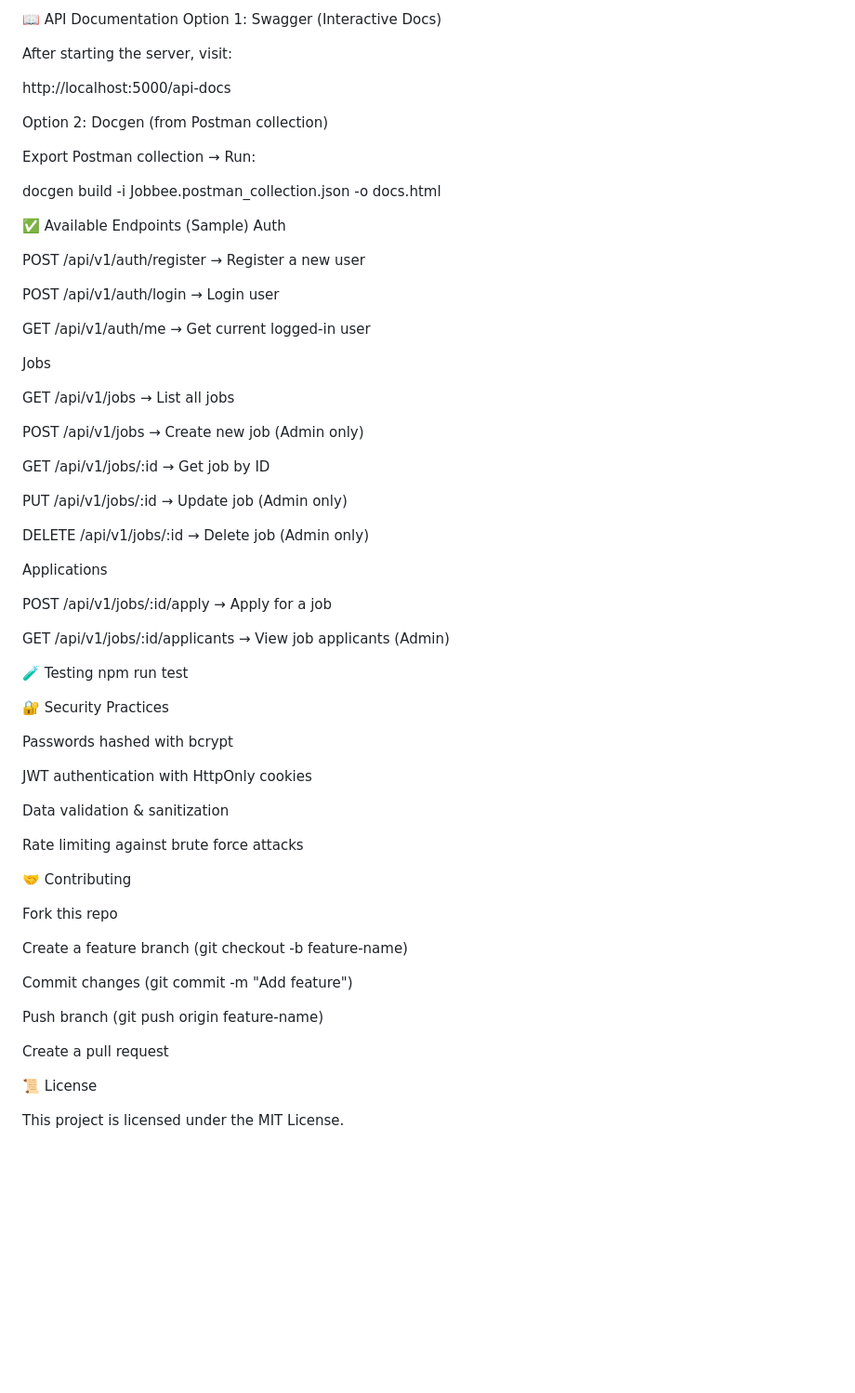
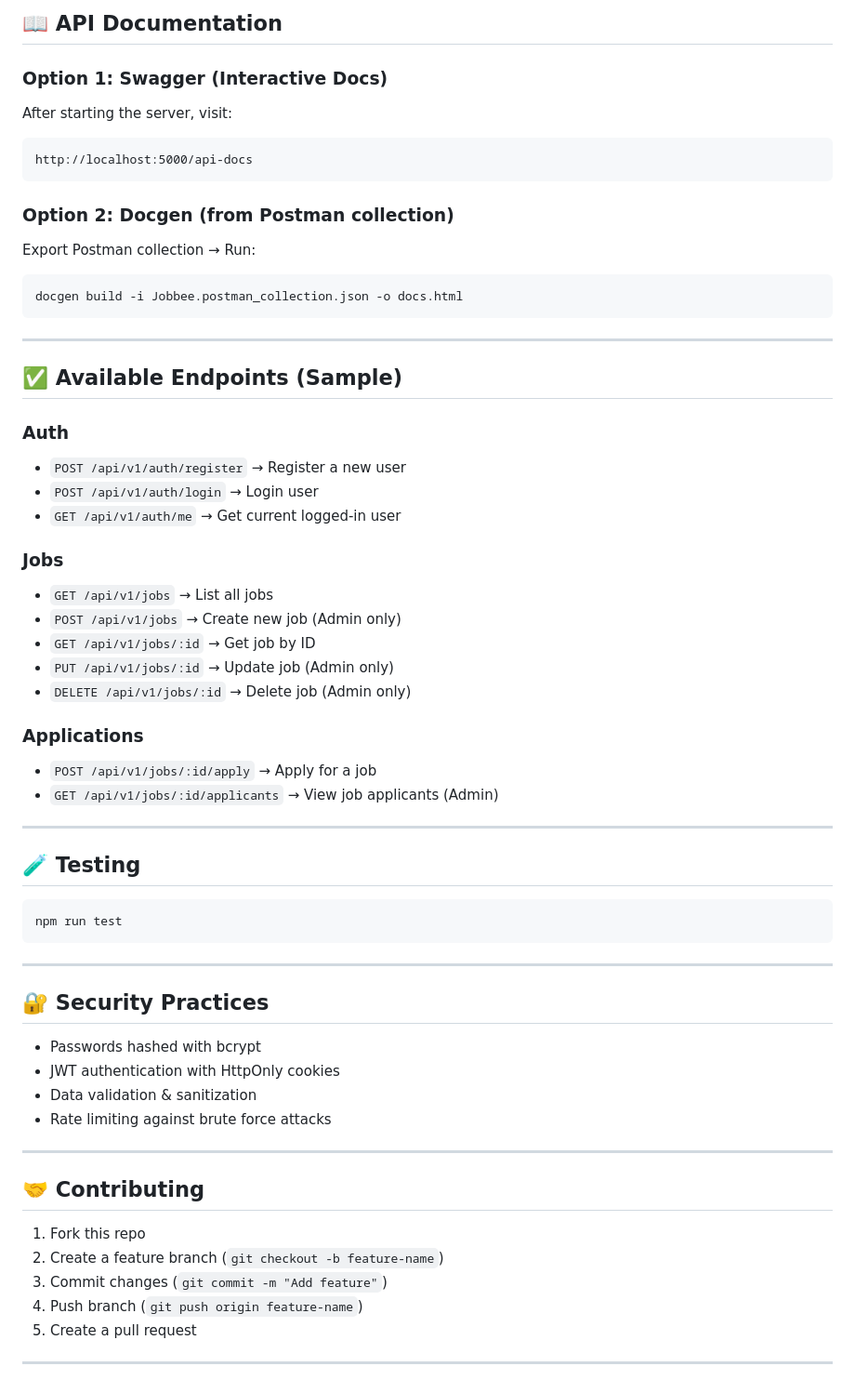
Before and after one commit to KvLetsCode/Jobee-Api, a Markdown page: readme.md, the part around the change printed below. Shown: that part at 93% size. Drawn GitHub-style; blank space fills up the shorter version.

````diff
--- a/readme.md
+++ b/readme.md
@@ -82,69 +96,70 @@ Server will start at 👉 http://localhost:5000
 
-📖 API Documentation
-Option 1: Swagger (Interactive Docs)
+## 📖 API Documentation
+
+### Option 1: Swagger (Interactive Docs)
 
 After starting the server, visit:
 
+```
 http://localhost:5000/api-docs
+```
 
-Option 2: Docgen (from Postman collection)
+### Option 2: Docgen (from Postman collection)
 
 Export Postman collection → Run:
 
+```bash
 docgen build -i Jobbee.postman_collection.json -o docs.html
+```
 
-✅ Available Endpoints (Sample)
-Auth
+---
 
-POST /api/v1/auth/register → Register a new user
+## ✅ Available Endpoints (Sample)
 
-POST /api/v1/auth/login → Login user
+### Auth
 
-GET /api/v1/auth/me → Get current logged-in user
+* `POST /api/v1/auth/register` → Register a new user
+* `POST /api/v1/auth/login` → Login user
+* `GET /api/v1/auth/me` → Get current logged-in user
 
-Jobs
+### Jobs
 
-GET /api/v1/jobs → List all jobs
+* `GET /api/v1/jobs` → List all jobs
+* `POST /api/v1/jobs` → Create new job (Admin only)
+* `GET /api/v1/jobs/:id` → Get job by ID
+* `PUT /api/v1/jobs/:id` → Update job (Admin only)
+* `DELETE /api/v1/jobs/:id` → Delete job (Admin only)
 
-POST /api/v1/jobs → Create new job (Admin only)
+### Applications
 
-GET /api/v1/jobs/:id → Get job by ID
+* `POST /api/v1/jobs/:id/apply` → Apply for a job
+* `GET /api/v1/jobs/:id/applicants` → View job applicants (Admin)
 
-PUT /api/v1/jobs/:id → Update job (Admin only)
+---
 
-DELETE /api/v1/jobs/:id → Delete job (Admin only)
+## 🧪 Testing
 
-Applications
+```bash
+npm run test
+```
 
-POST /api/v1/jobs/:id/apply → Apply for a job
+---
 
-GET /api/v1/jobs/:id/applicants → View job applicants (Admin)
+## 🔐 Security Practices
 
-🧪 Testing
-npm run test
+* Passwords hashed with bcrypt
+* JWT authentication with HttpOnly cookies
+* Data validation & sanitization
+* Rate limiting against brute force attacks
 
-🔐 Security Practices
+---
 
-Passwords hashed with bcrypt
+## 🤝 Contributing
 
-JWT authentication with HttpOnly cookies
+1. Fork this repo
+2. Create a feature branch (`git checkout -b feature-name`)
+3. Commit changes (`git commit -m "Add feature"`)
+4. Push branch (`git push origin feature-name`)
+5. Create a pull request
 
-Data validation & sanitization
-
-Rate limiting against brute force attacks
-
-🤝 Contributing
-
-Fork this repo
-
-Create a feature branch (git checkout -b feature-name)
-
-Commit changes (git commit -m "Add feature")
-
-Push branch (git push origin feature-name)
-
-Create a pull request
-
-📜 License
-
-This project is licensed under the MIT License.
+---
````
Also changed, not shown: other parts of readme.md (+48 -34 lines).
